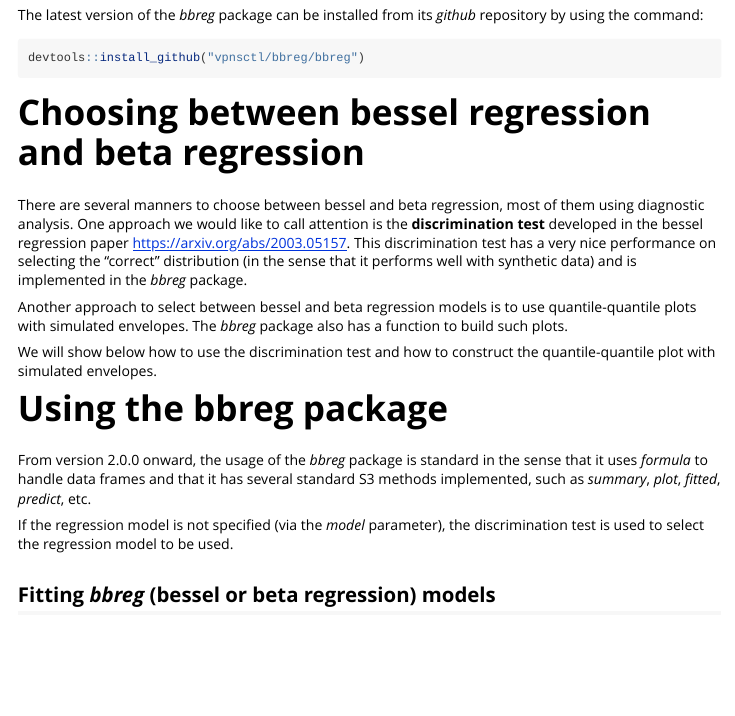
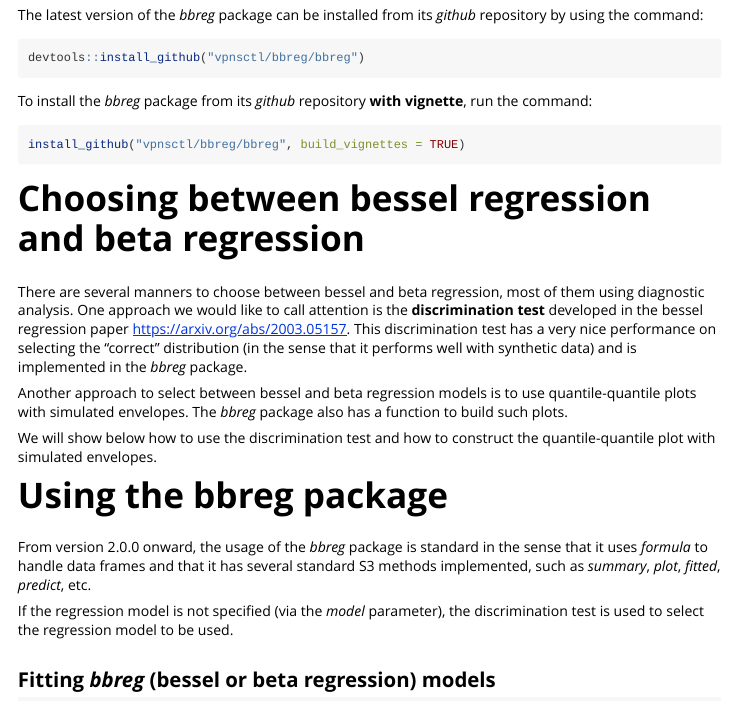
Before and after one commit to vpnsctl/bbreg, an R Markdown document (bbreg/vignettes/intro-bbreg.Rmd): the page in a window 1100 px wide, from 510 px down. Rendered offline with R 4.5, knitr and Pandoc, with nearby package versions; some code elsewhere in the file could not run offline.

Commit message:
Updating with the latest check

````diff
--- a/bbreg/vignettes/intro-bbreg.Rmd
+++ b/bbreg/vignettes/intro-bbreg.Rmd
@@ -38,6 +38,13 @@
 
 ```{r eval=FALSE}
 devtools::install_github("vpnsctl/bbreg/bbreg")
+```
+
+
+To install the *bbreg* package from its *github* repository **with vignette**, run the command:
+
+```{r eval=FALSE}
+install_github("vpnsctl/bbreg/bbreg", build_vignettes = TRUE)
 ```
 
 # Choosing between bessel regression and beta regression
````
Also changed, not shown: 1 other file.
